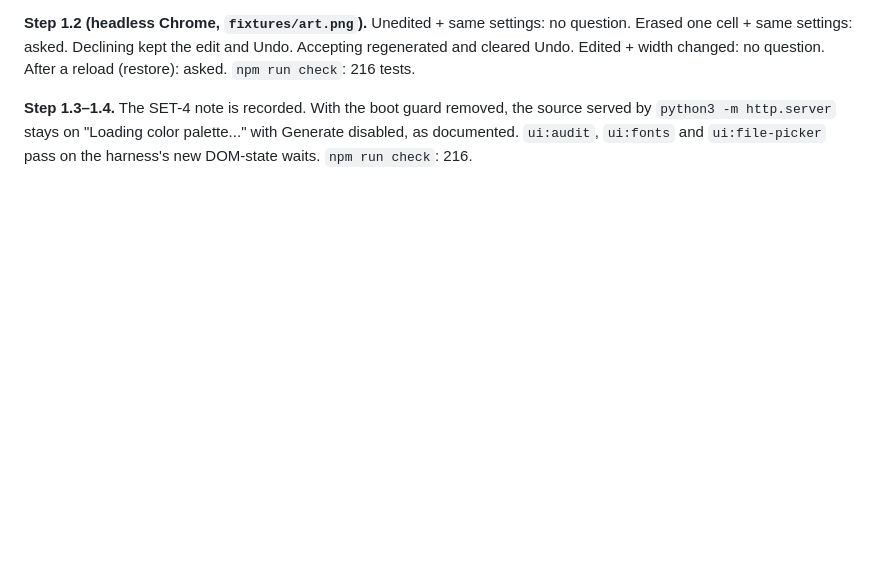
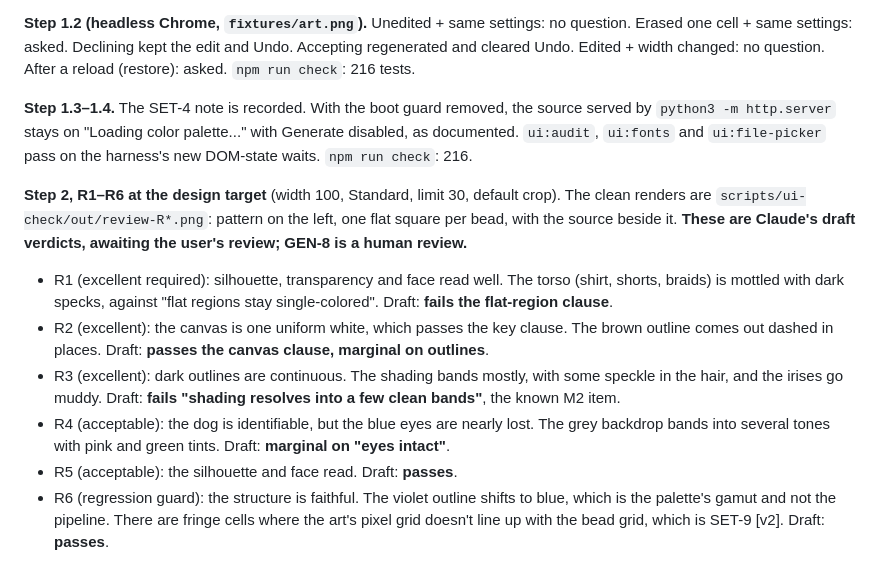
Before and after one commit to A3NC/perler-pattern-maker, a Markdown page: plans/m9-verification.md, the part around the change. GitHub-like rendering; blank space fills up the shorter version.

Commit message:
M9 step 2: R1-R6 renders and draft verdicts, pending review
Co-Authored-By: Claude Opus 5.5 (1M context) <noreply@anthropic.com>

```diff
--- a/plans/m9-verification.md
+++ b/plans/m9-verification.md
@@ -188,3 +188,22 @@ and cleared Undo. Edited + width changed: no question. After a reload (restore):
 `python3 -m http.server` stays on "Loading color palette..." with Generate disabled, as documented.
 `ui:audit`, `ui:fonts` and `ui:file-picker` pass on the harness's new DOM-state waits.
 `npm run check`: 216.
+
+**Step 2, R1–R6 at the design target** (width 100, Standard, limit 30, default crop). The clean
+renders are `scripts/ui-check/out/review-R*.png`: pattern on the left, one flat square per bead,
+with the source beside it. **These are Claude's draft verdicts, awaiting the user's review;
+GEN-8 is a human review.**
+- R1 (excellent required): silhouette, transparency and face read well. The torso (shirt, shorts,
+  braids) is mottled with dark specks, against "flat regions stay single-colored". Draft: **fails
+  the flat-region clause**.
+- R2 (excellent): the canvas is one uniform white, which passes the key clause. The brown outline
+  comes out dashed in places. Draft: **passes the canvas clause, marginal on outlines**.
+- R3 (excellent): dark outlines are continuous. The shading bands mostly, with some speckle in the
+  hair, and the irises go muddy. Draft: **fails "shading resolves into a few clean bands"**, the
+  known M2 item.
+- R4 (acceptable): the dog is identifiable, but the blue eyes are nearly lost. The grey backdrop
+  bands into several tones with pink and green tints. Draft: **marginal on "eyes intact"**.
+- R5 (acceptable): the silhouette and face read. Draft: **passes**.
+- R6 (regression guard): the structure is faithful. The violet outline shifts to blue, which is the
+  palette's gamut and not the pipeline. There are fringe cells where the art's pixel grid doesn't
+  line up with the bead grid, which is SET-9 [v2]. Draft: **passes**.
```
